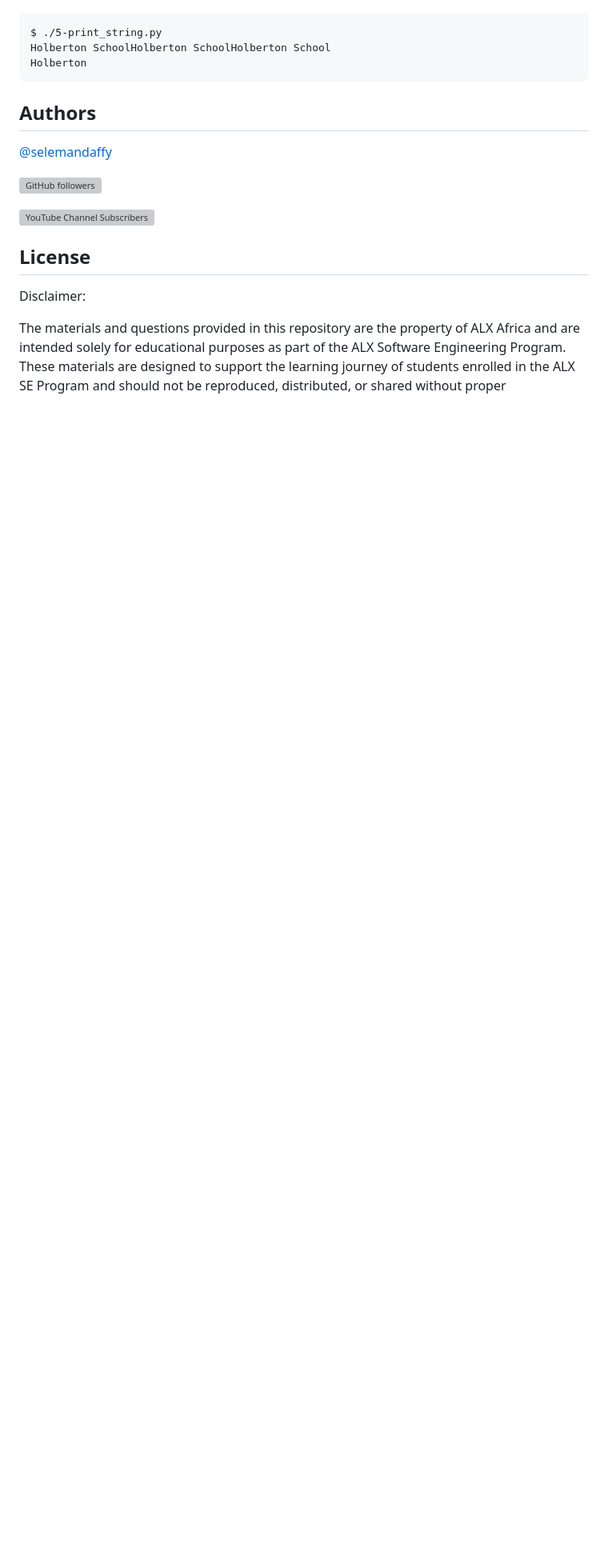
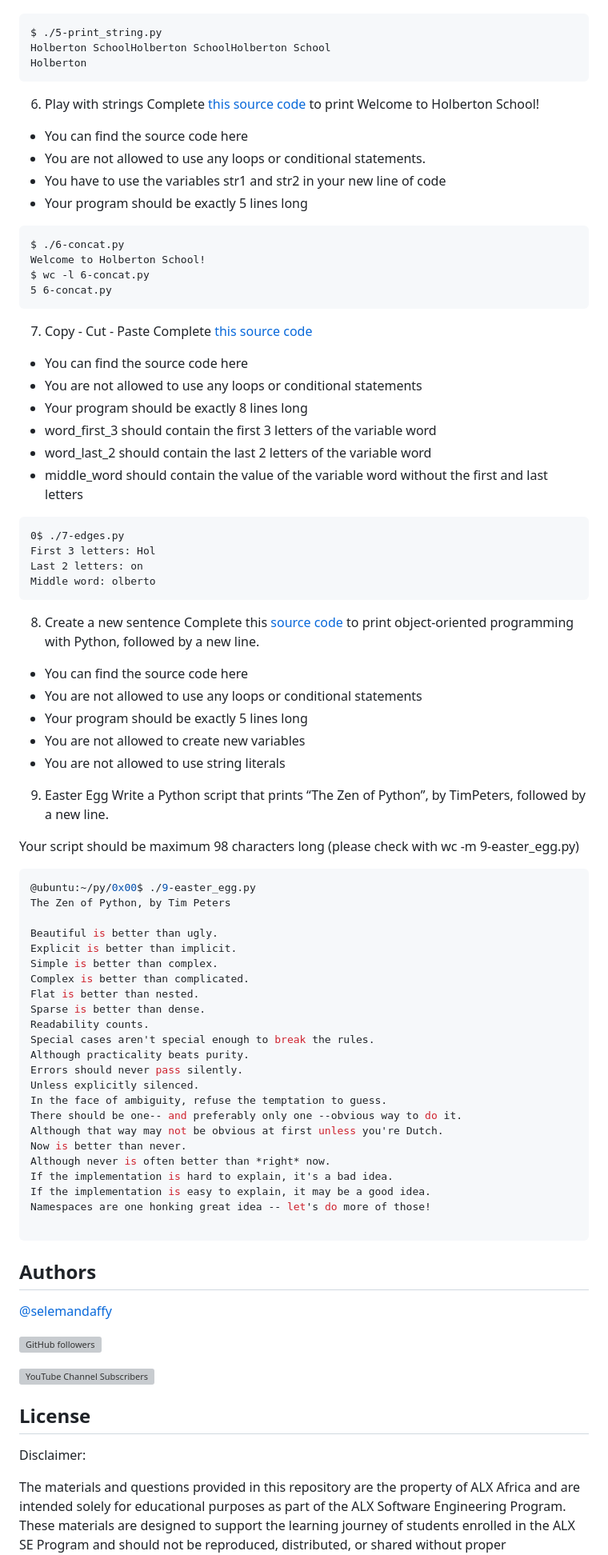
Before and after one commit to DaffiX/100Days_Python, a Markdown page: 0x00-python-hello_world/README.md, the part around the change. Shown at 80% size. GitHub-like rendering; blank space fills up the shorter version; grey boxes are pictures that could not be loaded.

````diff
--- a/0x00-python-hello_world/README.md
+++ b/0x00-python-hello_world/README.md
@@ -75,6 +75,74 @@ $ ./5-print_string.py
 Holberton SchoolHolberton SchoolHolberton School
 Holberton
 ```
+
+6. Play with strings
+Complete [this source code](https://github.com/alx-tools/0x00.py/blob/master/6-concat.py) to print Welcome to Holberton School!
+
+- You can find the source code here
+- You are not allowed to use any loops or conditional statements.
+- You have to use the variables str1 and str2 in your new line of code
+- Your program should be exactly 5 lines long
+```linux
+$ ./6-concat.py
+Welcome to Holberton School!
+$ wc -l 6-concat.py
+5 6-concat.py
+```
+
+7. Copy - Cut - Paste
+Complete [this source code](https://github.com/alx-tools/0x00.py/blob/master/7-edges.py)
+
+- You can find the source code here
+- You are not allowed to use any loops or conditional statements
+- Your program should be exactly 8 lines long
+- word_first_3 should contain the first 3 letters of the variable word
+- word_last_2 should contain the last 2 letters of the variable word
+- middle_word should contain the value of the variable word without the first and last letters
+```
+0$ ./7-edges.py
+First 3 letters: Hol
+Last 2 letters: on
+Middle word: olberto
+```
+8. Create a new sentence
+Complete this [source code](https://github.com/alx-tools/0x00.py/blob/master/8-concat_edges.py) to print object-oriented programming with Python, followed by a new line.
+
+- You can find the source code here
+- You are not allowed to use any loops or conditional statements
+- Your program should be exactly 5 lines long
+- You are not allowed to create new variables
+- You are not allowed to use string literals
+
+9. Easter Egg
+Write a Python script that prints “The Zen of Python”, by TimPeters, followed by a new line.
+
+Your script should be maximum 98 characters long (please check with wc -m 9-easter_egg.py)
+```bash
+@ubuntu:~/py/0x00$ ./9-easter_egg.py
+The Zen of Python, by Tim Peters
+
+Beautiful is better than ugly.
+Explicit is better than implicit.
+Simple is better than complex.
+Complex is better than complicated.
+Flat is better than nested.
+Sparse is better than dense.
+Readability counts.
+Special cases aren't special enough to break the rules.
+Although practicality beats purity.
+Errors should never pass silently.
+Unless explicitly silenced.
+In the face of ambiguity, refuse the temptation to guess.
+There should be one-- and preferably only one --obvious way to do it.
+Although that way may not be obvious at first unless you're Dutch.
+Now is better than never.
+Although never is often better than *right* now.
+If the implementation is hard to explain, it's a bad idea.
+If the implementation is easy to explain, it may be a good idea.
+Namespaces are one honking great idea -- let's do more of those!
+
+```
 ## Authors
 
 [@selemandaffy](https://www.github.com/daffix)
````
